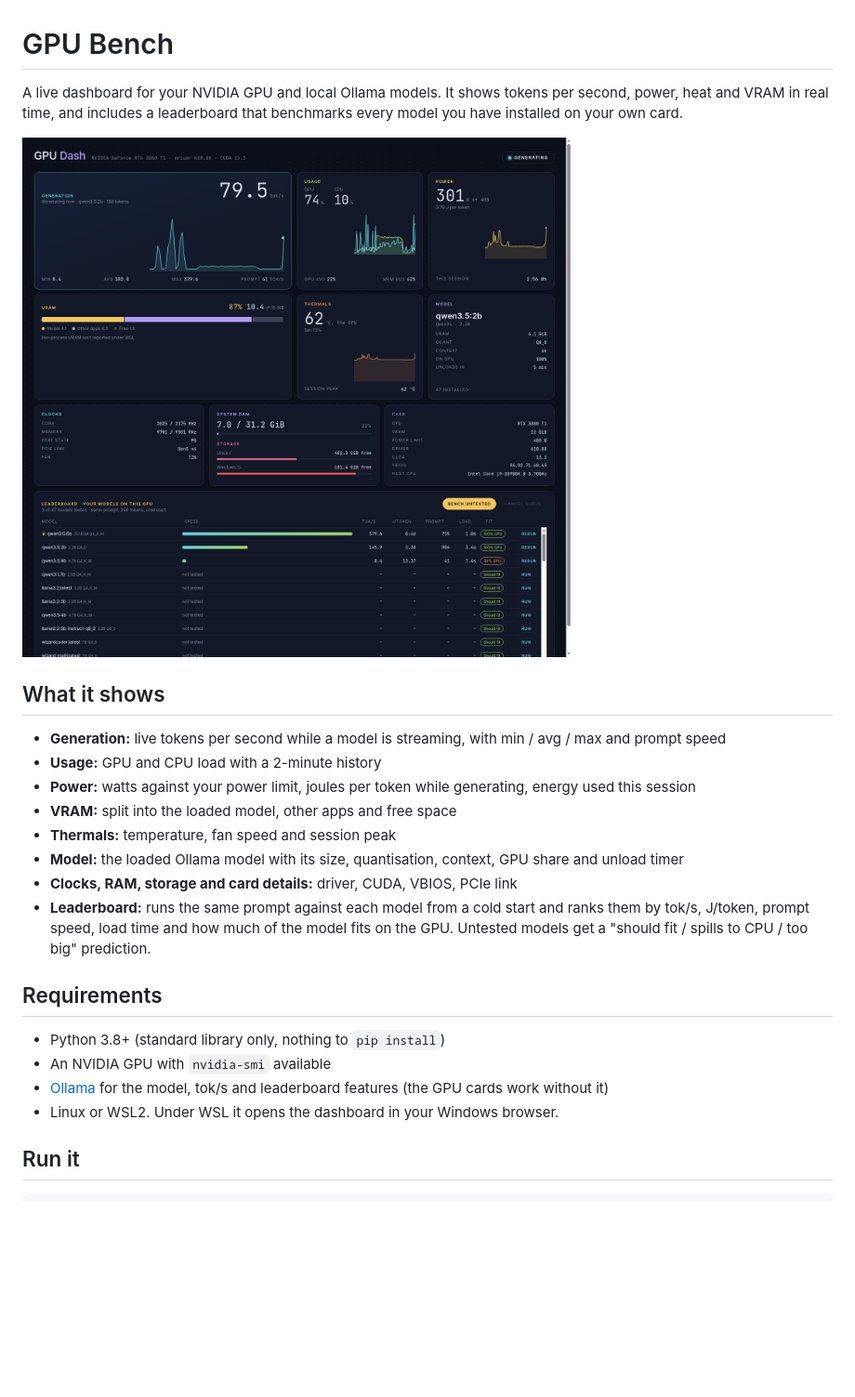
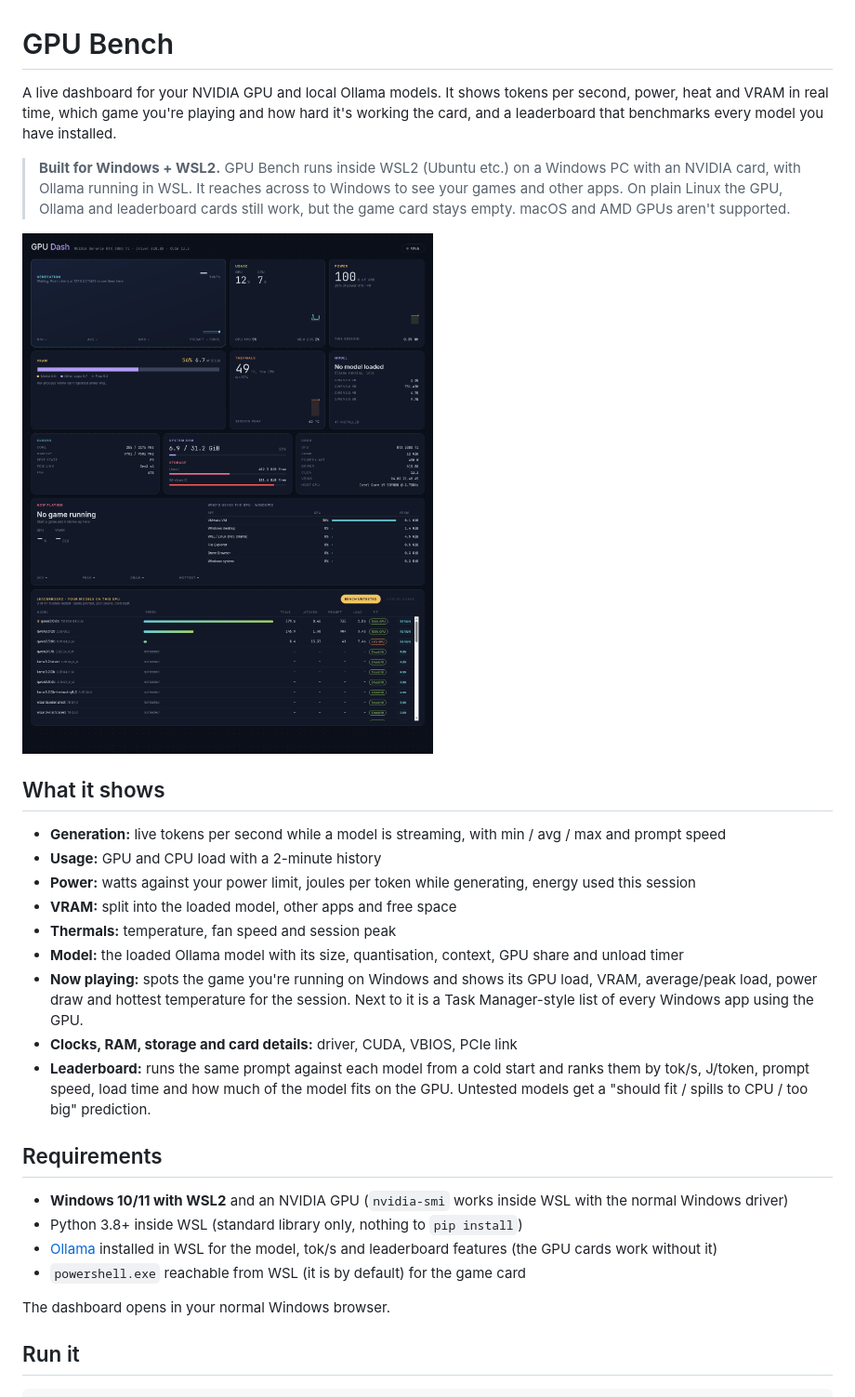
Before and after one commit to jestie/Gpu_Bench, a Markdown page: README.md, the part around one of its changes. Shown at 93% size. Drawn GitHub-style; pictures changed too: docs/screenshot.png; blank space fills up the shorter version.

```diff
--- a/README.md
+++ b/README.md
@@ -1,6 +1,8 @@
 # GPU Bench
 
-A live dashboard for your NVIDIA GPU and local Ollama models. It shows tokens per second, power, heat and VRAM in real time, and includes a leaderboard that benchmarks every model you have installed on your own card.
+A live dashboard for your NVIDIA GPU and local Ollama models. It shows tokens per second, power, heat and VRAM in real time, which game you're playing and how hard it's working the card, and a leaderboard that benchmarks every model you have installed.
+
+> **Built for Windows + WSL2.** GPU Bench runs inside WSL2 (Ubuntu etc.) on a Windows PC with an NVIDIA card, with Ollama running in WSL. It reaches across to Windows to see your games and other apps. On plain Linux the GPU, Ollama and leaderboard cards still work, but the game card stays empty. macOS and AMD GPUs aren't supported.
 
 ![GPU Bench dashboard](docs/screenshot.png)
 
@@ -12,15 +14,18 @@ A live dashboard for your NVIDIA GPU and local Ollama models. It shows tokens pe
 - **VRAM:** split into the loaded model, other apps and free space
 - **Thermals:** temperature, fan speed and session peak
 - **Model:** the loaded Ollama model with its size, quantisation, context, GPU share and unload timer
+- **Now playing:** spots the game you're running on Windows and shows its GPU load, VRAM, average/peak load, power draw and hottest temperature for the session. Next to it is a Task Manager-style list of every Windows app using the GPU.
 - **Clocks, RAM, storage and card details:** driver, CUDA, VBIOS, PCIe link
 - **Leaderboard:** runs the same prompt against each model from a cold start and ranks them by tok/s, J/token, prompt speed, load time and how much of the model fits on the GPU. Untested models get a "should fit / spills to CPU / too big" prediction.
 
 ## Requirements
 
-- Python 3.8+ (standard library only, nothing to `pip install`)
-- An NVIDIA GPU with `nvidia-smi` available
-- [Ollama](https://ollama.com) for the model, tok/s and leaderboard features (the GPU cards work without it)
-- Linux or WSL2. Under WSL it opens the dashboard in your Windows browser.
+- **Windows 10/11 with WSL2** and an NVIDIA GPU (`nvidia-smi` works inside WSL with the normal Windows driver)
+- Python 3.8+ inside WSL (standard library only, nothing to `pip install`)
+- [Ollama](https://ollama.com) installed in WSL for the model, tok/s and leaderboard features (the GPU cards work without it)
+- `powershell.exe` reachable from WSL (it is by default) for the game card
+
+The dashboard opens in your normal Windows browser.
 
 ## Run it
 
```
Also changed, not shown: other parts of README.md (+8 -0 lines), 3 other files.
